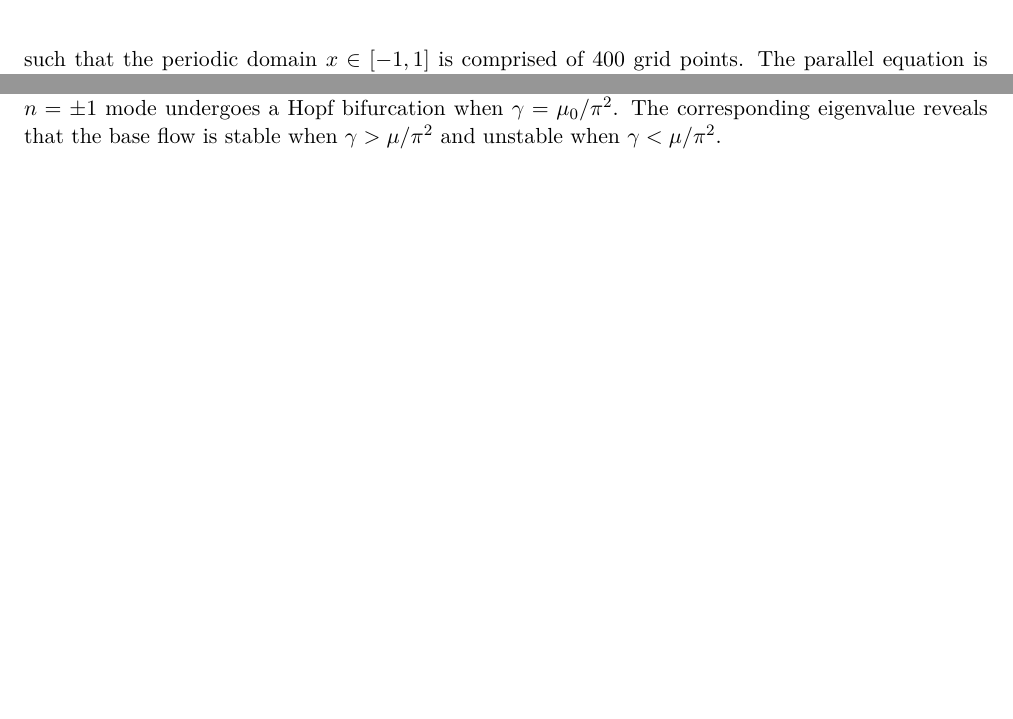
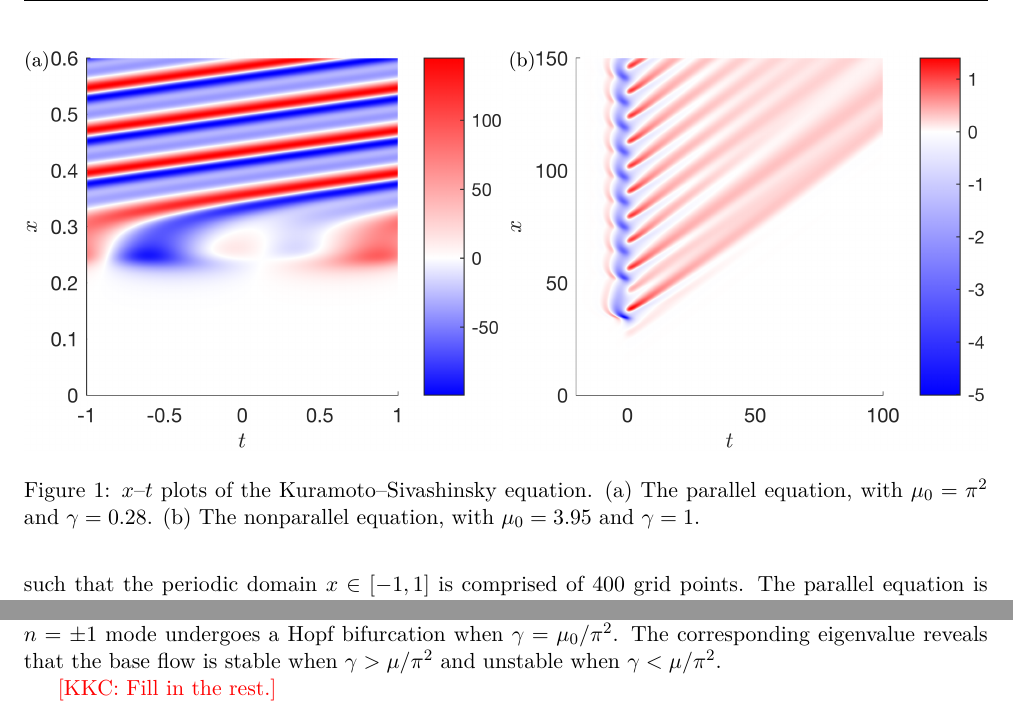
Before and after one commit to SimonPasche/ercoftac_report, a LaTeX paper (BeltranChenCookePasche.tex): two parts of page 5 of 7, joined at a grey line, cut at the place of the change, the shorter picture padded with empty space. Compiled offline with pdfLaTeX.

Commit message:
Added x-t plots.

```diff
--- a/BeltranChenCookePasche.tex
+++ b/BeltranChenCookePasche.tex
@@ -303,6 +303,22 @@ Examining the structure of the real part of $\lambda_n$, it is evident that the
 In particular, the $n = \pm 1$ mode undergoes a Hopf bifurcation when $\gamma = \mu_0 / \pi^2$.
 The corresponding eigenvalue reveals that the base flow is stable when $\gamma > \mu / \pi^2$ and unstable when $\gamma < \mu / \pi^2$.
 
+\kkc{Fill in the rest.}
+
+\begin{figure}
+    \centering
+    \includegraphics{xt_parallel}
+    \hfill
+    \includegraphics{xt_nonparallel}
+
+    \caption{%
+        $x$--$t$ plots of the \KSE.
+        (a) The parallel equation, with $\mu_0 = \pi^2$ and $\gamma = 0.28$.
+        (b) The nonparallel equation, with $\mu_0 = 3.95$ and $\gamma = 1$.%
+    }
+    \label{fig:time-resolved}
+\end{figure}
+
 \subsection{Non-parallel equation}
 
 \section{POD-DEIM models of the parallel equation}
```
Also changed, not shown: figures/xt_nonparallel.png (added), figures/xt_parallel.png (added), 2 other files.
